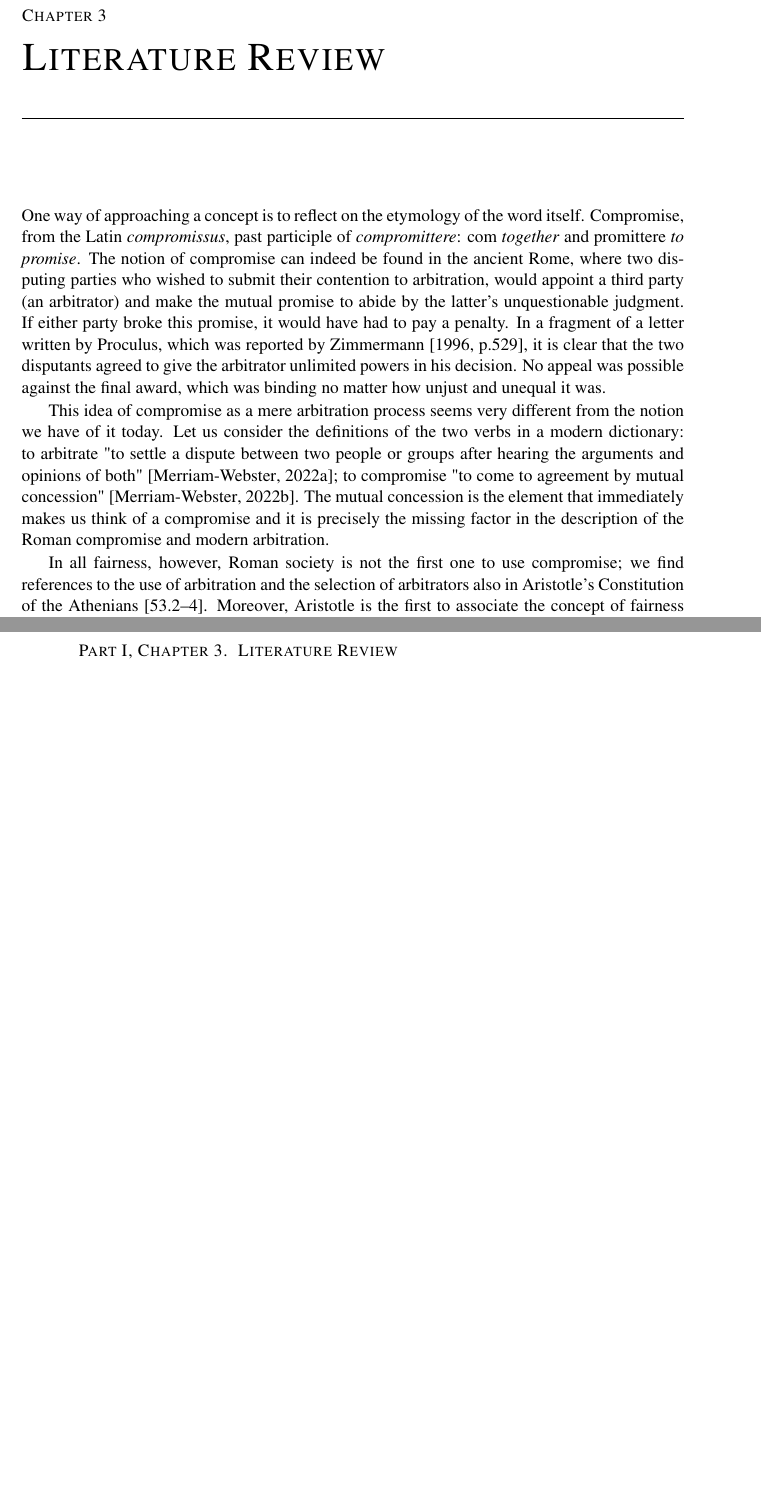
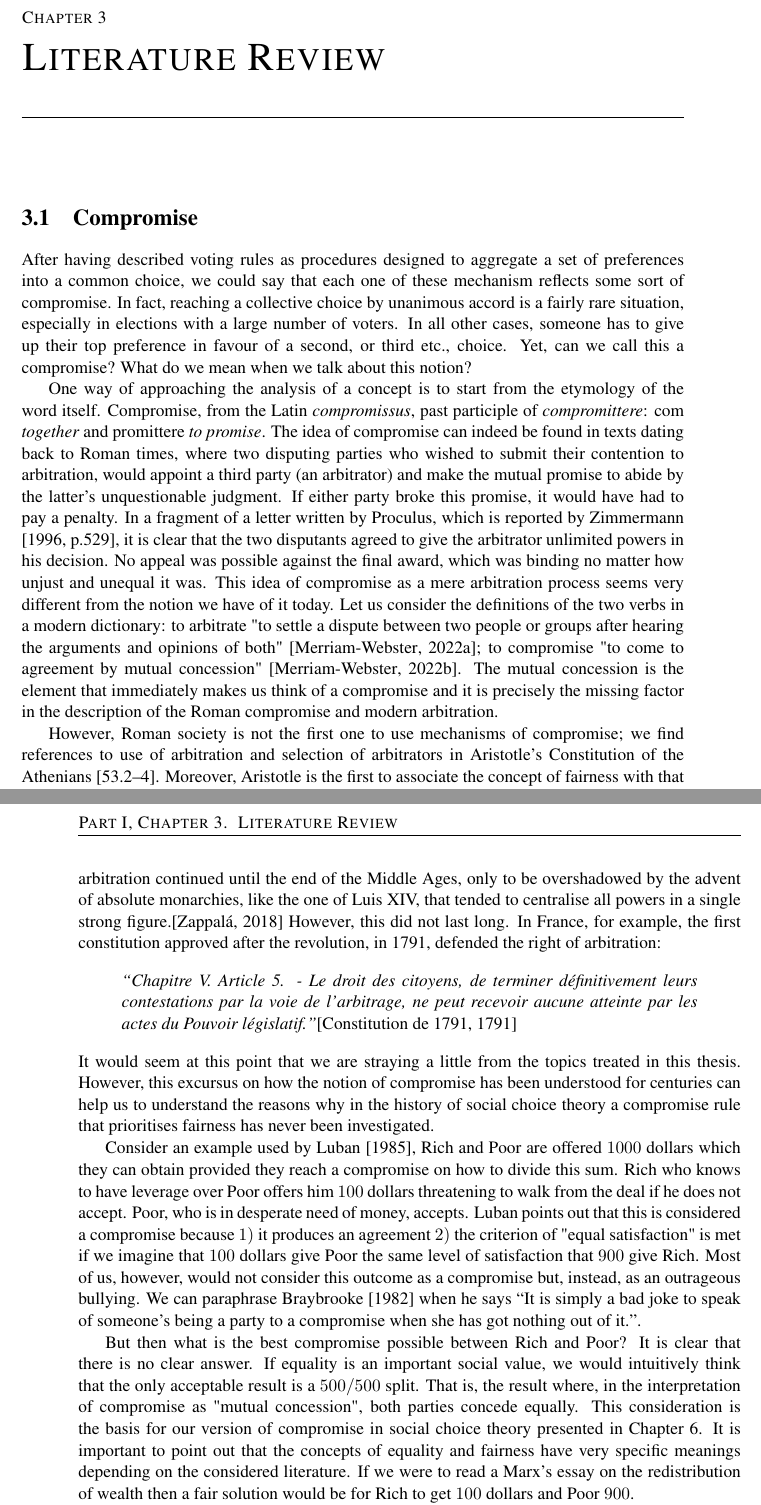
Before and after one commit to xoxor/thesis, a LaTeX thesis (thesis.tex, which reads chapters/literature.tex, preamble/packages.tex): two parts of pages 31 and 32 of 54 before the commit and two parts of pages 31 and 32 of 56 after it, joined at a grey line, cut so that both start at the same text, the shorter picture padded with empty space. Compiled offline with pdfLaTeX.

Commit message:
literature compromise

```diff
--- a/chapters/literature.tex
+++ b/chapters/literature.tex
@@ -1,12 +1,16 @@
 %!TeX root= ../thesis.tex
 
-One way of approaching a concept is to reflect on the etymology of the word itself. Compromise, from the Latin \textit{compromissus}, past participle of \textit{compromittere}: com \textit{together} and promittere \textit{to promise}.
-The notion of compromise can indeed be found in the ancient Rome, where two disputing parties who wished to submit their contention to arbitration, would appoint a third party (an arbitrator) and make the mutual promise to abide by the latter's unquestionable judgment. If either party broke this promise, it would have had to pay a penalty.
-In a fragment of a letter written by Proculus, which was reported by \citet[p.529]{Zimmermann1996}, it is clear that the two disputants agreed to give the arbitrator unlimited powers in his decision. No appeal was possible against the final award, which was binding no matter how unjust and unequal it was.
+\section{Compromise}
 
-This idea of compromise as a mere arbitration process seems very different from the notion we have of it today. Let us consider the definitions of the two verbs in a modern dictionary: to arbitrate "to settle a dispute between two people or groups after hearing the arguments and opinions of both" \citep{Arbitration}; to compromise "to come to agreement by mutual concession" \citep{Compromise}.
+After having described voting rules as procedures designed to aggregate a set of preferences into a common choice, we could say that each one of these mechanism reflects some sort of compromise. In fact, reaching a collective choice by unanimous accord is a fairly rare situation, especially in elections with a large number of voters. In all other cases, someone has to give up their top preference in favour of a second, or third etc., choice. Yet, can we call this a compromise? What do we mean when we talk about this notion?
+
+One way of approaching the analysis of a concept is to start from the etymology of the word itself. Compromise, from the Latin \textit{compromissus}, past participle of \textit{compromittere}: com \textit{together} and promittere \textit{to promise}.
+The idea of compromise can indeed be found in texts dating back to Roman times, where two disputing parties who wished to submit their contention to arbitration, would appoint a third party (an arbitrator) and make the mutual promise to abide by the latter's unquestionable judgment. If either party broke this promise, it would have had to pay a penalty.
+In a fragment of a letter written by Proculus, which is reported by \citet[p.529]{Zimmermann1996}, it is clear that the two disputants agreed to give the arbitrator unlimited powers in his decision. No appeal was possible against the final award, which was binding no matter how unjust and unequal it was. This idea of compromise as a mere arbitration process seems very different from the notion we have of it today. Let us consider the definitions of the two verbs in a modern dictionary: to arbitrate "to settle a dispute between two people or groups after hearing the arguments and opinions of both" \citep{Arbitration}; to compromise "to come to agreement by mutual concession" \citep{Compromise}.
 The mutual concession is the element that immediately makes us think of a compromise and it is precisely the missing factor in the description of the Roman compromise and modern arbitration.
 
-In all fairness, however, Roman society is not the first one to use compromise; we find references to the use of arbitration and the selection of arbitrators also in Aristotle’s Constitution of the Athenians [53.2–4]. %considered to be written between 328 BC and 322 BC
-%Official arbiters were appointed from among men fifty-nine years of age
+However, Roman society is not the first one to use mechanisms of compromise; we find references to use of arbitration and selection of arbitrators in Aristotle’s Constitution of the Athenians [53.2–4]. %considered to be written between 328 BC and 322 BC; official arbiters were appointed from among men older than 59
 Moreover, Aristotle is the first to associate the concept of fairness with that of arbitration:
+%
+\begin{displayquote}
+\textit{\say{Fairness, for example, seems to be just; but fairness is justice that goes beyond the written law.}}\citet{OnRhetoric}[1.13.13]
@@ -13,7 +21,23 @@ Moreover, Aristotle is the first to associate the concept of fairness with that
+The use of arbitration continued until the end of the Middle Ages, only to be overshadowed by the advent of absolute monarchies, like the one of Luis XIV, that tended to centralise all powers in a single strong figure.\citep{Zappala2018}
+However, this did not last long. In France, for example, the first constitution approved after the revolution, in 1791, defended the right of arbitration:
+%
+\begin{displayquote}
+\textit{\say{Chapitre V. Article 5. - Le droit des citoyens, de terminer définitivement leurs contestations par la voie de l'arbitrage, ne peut recevoir aucune atteinte par les actes du Pouvoir législatif.}}\citep{Constitution1791}
+\end{displayquote}
+%
+It would seem at this point that we are straying a little from the topics treated in this thesis. However, this excursus on how the notion of compromise has been understood for centuries can help us to understand the reasons why in the history of social choice theory a compromise rule that prioritises fairness has never been investigated.
 
-\textit{\say{And it is fair to want to go into arbitration rather than to court; for the arbitrator sees what is fair, but the jury looks to the law, and for this reason arbitrators have been invented, that fairness may prevail.}}\citet{OnRhetoric}[1.13.19]
+Consider an example used by \cite{Luban1985}, Rich and Poor are offered $1000$ dollars which they can obtain provided they reach a compromise on how to divide this sum.
+Rich who knows to have leverage over Poor offers him $100$ dollars threatening to walk from the deal if he does not accept. Poor, who is in desperate need of money, accepts.
+Luban points out that this is considered a compromise because $1)$ it produces an agreement $2)$ the criterion of "equal satisfaction" is met if we imagine that $100$ dollars give Poor the same level of satisfaction that $900$ give Rich. Most of us, however, would not consider this outcome as a compromise but, instead, as an outrageous bullying. We can paraphrase \citet{Braybrooke1982} when he says \say{It is simply a bad joke to speak of someone's being a party to a compromise when she has got nothing out of it.}.
 
-\textit{\say{Fairness, for example, seems to be just; but fairness is justice that goes beyond the written law.}}\citet{OnRhetoric}[1.13.13]
+But then what is the best compromise possible between Rich and Poor? It is clear that there is no clear answer.
+If equality is an important social value, we would intuitively think that the only acceptable result is a $500/500$ split. That is, the result where, in the interpretation of compromise as "mutual concession", both parties concede equally.
+This consideration is the basis for our version of compromise in social choice theory presented in \Cref{ch:compromise}.
+It is important to point out that the concepts of equality and fairness have very specific meanings depending on the considered literature.
+If we were to read a Marx's essay on the redistribution of wealth then a fair solution would be for Rich to get $100$ dollars and Poor $900$.
+
+In this manuscript we propose a notion of compromise in which equality lies in the losses from the initial position of all parties. For us, a compromise is a situation in which all parties are not only willing to concede, but that at the end of the process have actually given up all equally something.
 
 
 
--- a/preamble/packages.tex
+++ b/preamble/packages.tex
@@ -114,7 +114,7 @@
 \makeatother
 
 \usepackage{amssymb}
-
+\usepackage{csquotes}
 \usepackage{lipsum}
 
 
```
Also changed, not shown: biblio.bib (+23 -7 lines), chapters/literature.tex (6 more changed lines).
